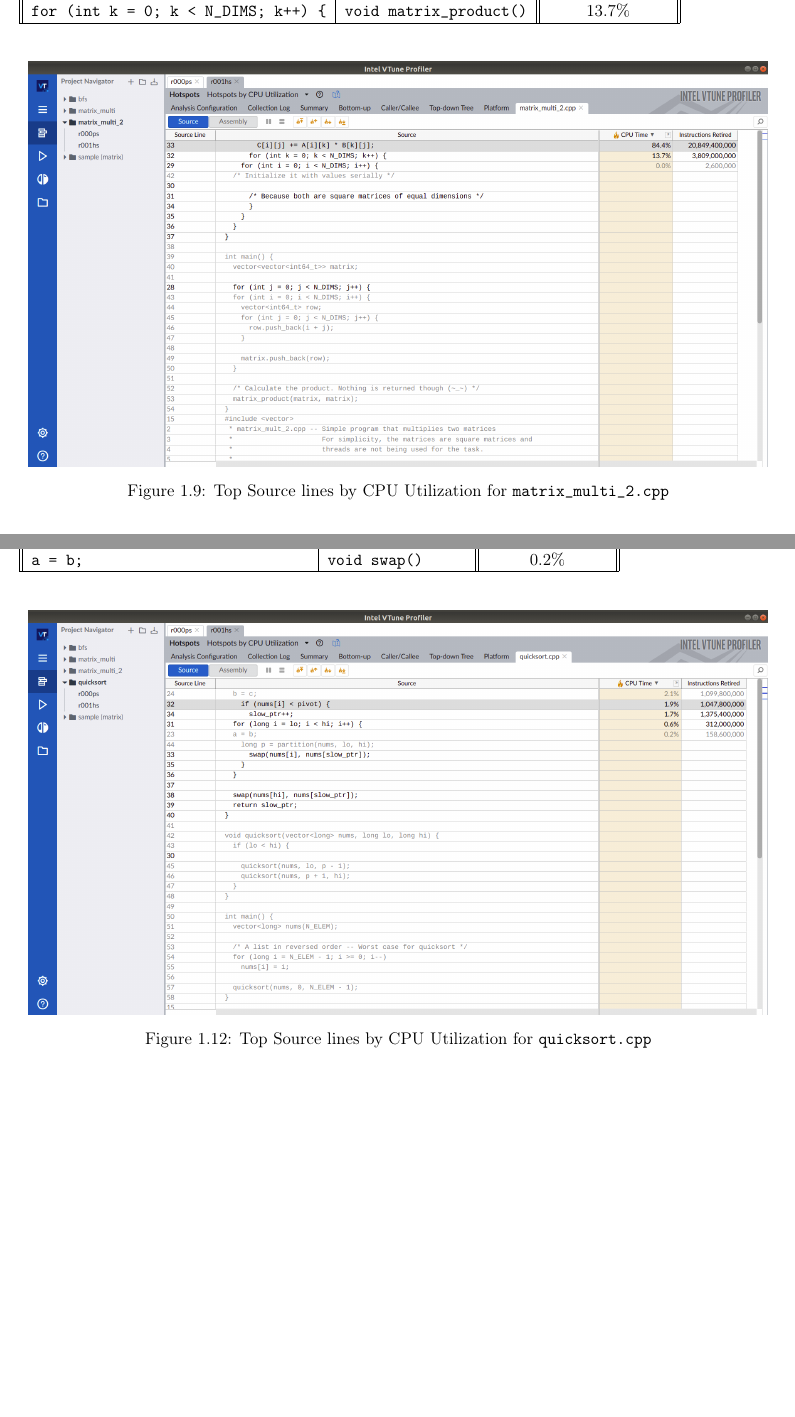
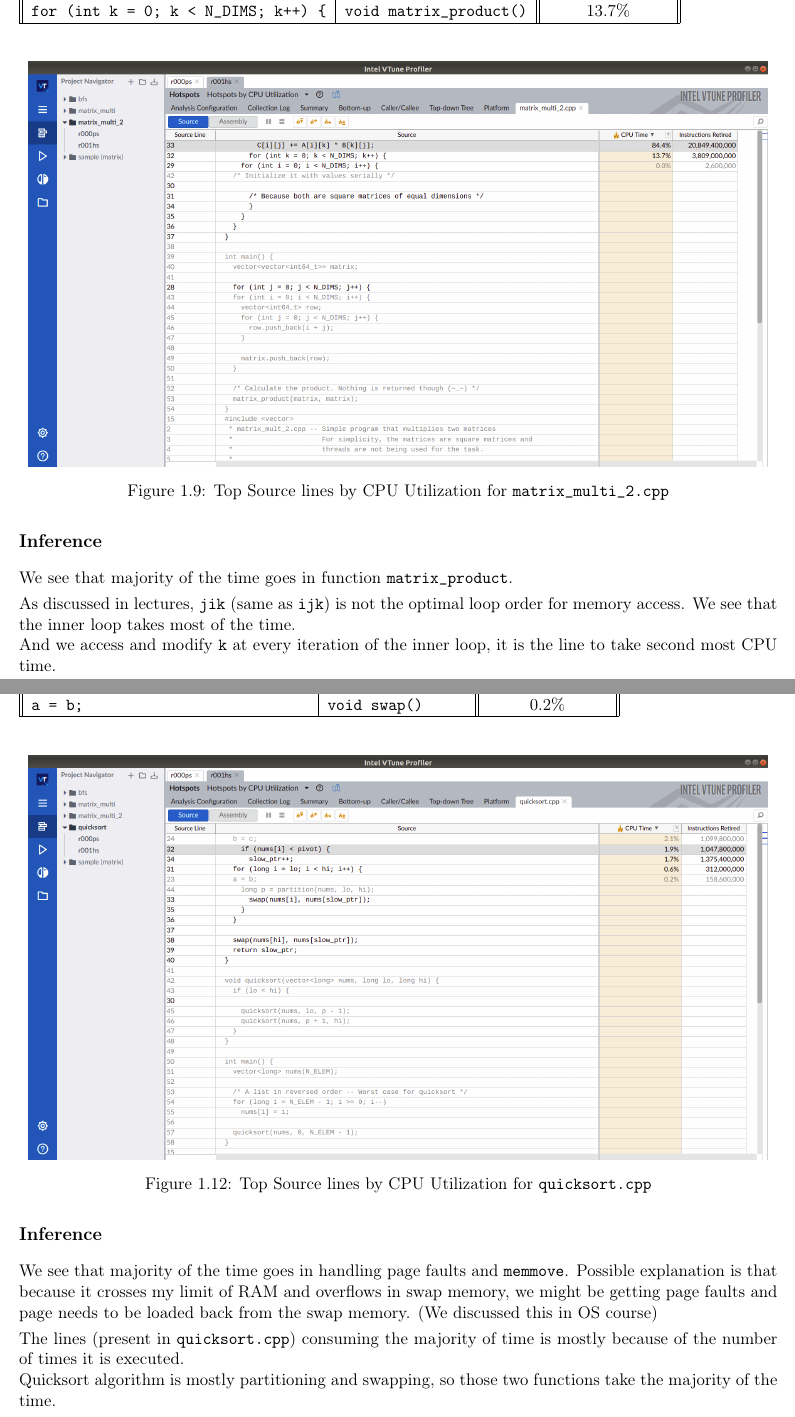
Before and after one commit to DEVANSH-DVJ/CS341-Lab-4, a LaTeX book (report/report.tex): two parts of pages 13 and 16 of 18, joined at a grey line, cut so that both start at the same text, the shorter picture padded with empty space. Compiled offline with pdfLaTeX.

Commit message:
Added report for inference of VTune

```diff
--- a/report/report.tex
+++ b/report/report.tex
@@ -312,6 +328,13 @@
     \includegraphics[scale=0.25]{vtune/matrix_multi_2/sc.png}
     \caption{Top Source lines by CPU Utilization for \texttt{matrix\_multi\_2.cpp}}
 \end{figure}
+
+\subsection*{Inference}
+We see that majority of the time goes in function \texttt{matrix\_product}.
+
+As discussed in lectures, \texttt{jik} (same as \texttt{ijk}) is not the optimal loop order for memory access. We see that the inner loop takes most of the time. \\
+And we access and modify \texttt{k} at every iteration of the inner loop, it is the line to take second most CPU time.
+
 
 \newpage
 \section{\texttt{quicksort.cpp}}
@@ -374,6 +397,13 @@
     \includegraphics[scale=0.25]{vtune/quicksort/sc.png}
     \caption{Top Source lines by CPU Utilization for \texttt{quicksort.cpp}}
 \end{figure}
+
+\subsection*{Inference}
+We see that majority of the time goes in handling page faults and \texttt{memmove}. Possible explanation is that because it crosses my limit of RAM and overflows in swap memory, we might be getting page faults and page needs to be loaded back from the swap memory. (We discussed this in OS course)
+
+The lines (present in \texttt{quicksort.cpp}) consuming the majority of time is mostly because of the number of times it is executed. \\
+Quicksort algorithm is mostly partitioning and swapping, so those two functions take the majority of the time.
+
 
 
 %%%%%%%%%%%%%%%%%%%%%%%%%%%%%%%%%%%%%%%%%%%%%%%%
```
Also changed, not shown: report/report.tex (18 more changed lines).
